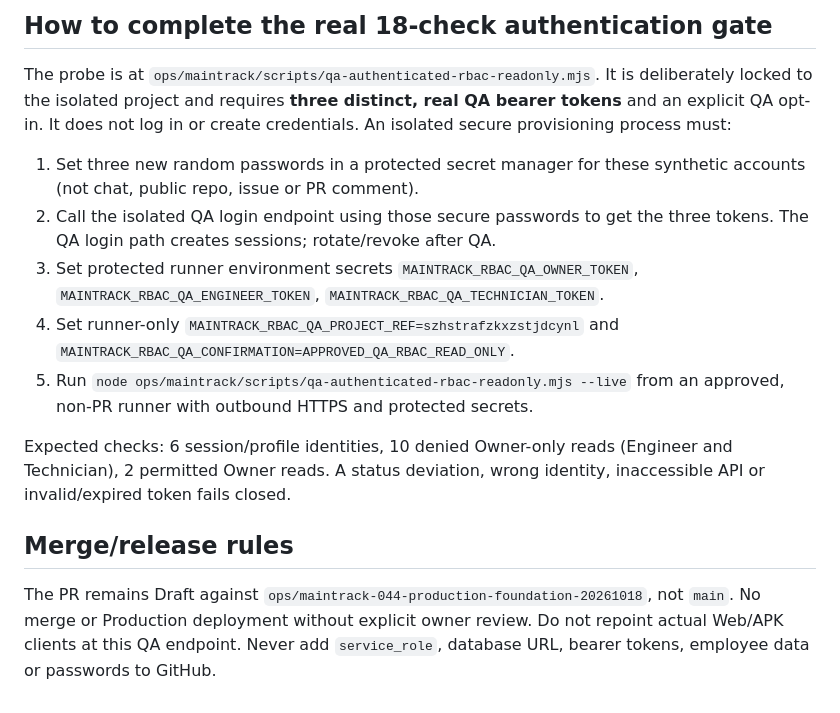
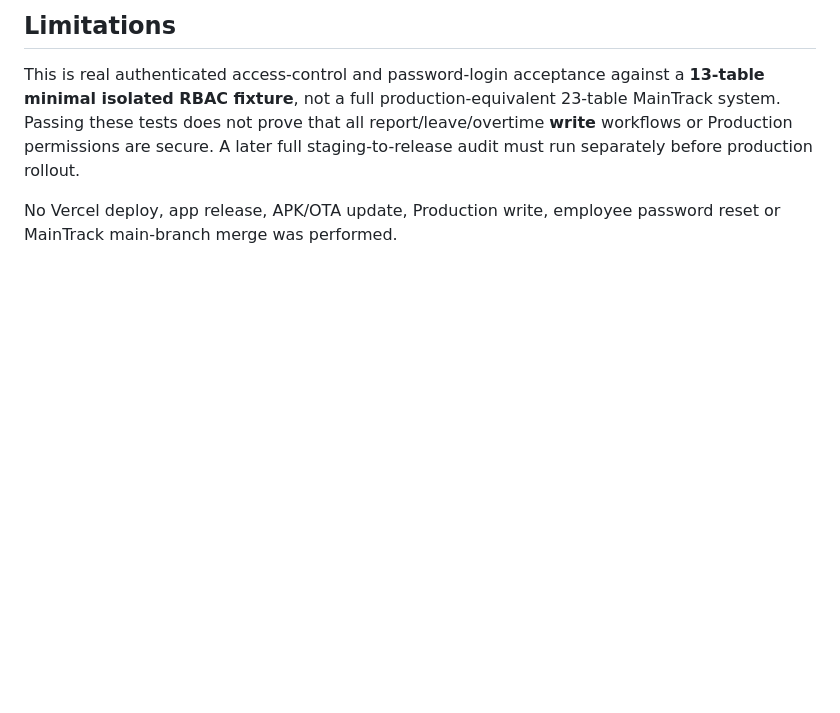
Before and after one commit to m-as23/ICC-Reports, a Markdown page: ops/maintrack/AUTHENTICATED_RBAC_QA.md, the part around one of its changes. GitHub-like rendering; blank space fills up the shorter version.

```diff
--- a/ops/maintrack/AUTHENTICATED_RBAC_QA.md
+++ b/ops/maintrack/AUTHENTICATED_RBAC_QA.md
@@ -41,31 +57,10 @@ acceptance environment.
 
-## How to complete the real 18-check authentication gate
+## Limitations
+This is real authenticated access-control and password-login acceptance against a
+**13-table minimal isolated RBAC fixture**, not a full production-equivalent
+23-table MainTrack system. Passing these tests does not prove that all
+report/leave/overtime **write** workflows or Production permissions are secure.
+A later full staging-to-release audit must run separately before production rollout.
 
-The probe is at `ops/maintrack/scripts/qa-authenticated-rbac-readonly.mjs`.
-It is deliberately locked to the isolated project and requires **three
-distinct, real QA bearer tokens** and an explicit QA opt-in. It does not log in
-or create credentials. An isolated secure provisioning process must:
-
-1. Set three new random passwords in a protected secret manager for these
-   synthetic accounts (not chat, public repo, issue or PR comment).
-2. Call the isolated QA login endpoint using those secure passwords to get
-   the three tokens. The QA login path creates sessions; rotate/revoke after QA.
-3. Set protected runner environment secrets
-   `MAINTRACK_RBAC_QA_OWNER_TOKEN`,
-   `MAINTRACK_RBAC_QA_ENGINEER_TOKEN`,
-   `MAINTRACK_RBAC_QA_TECHNICIAN_TOKEN`.
-4. Set runner-only `MAINTRACK_RBAC_QA_PROJECT_REF=szhstrafzkxzstjdcynl`
-   and `MAINTRACK_RBAC_QA_CONFIRMATION=APPROVED_QA_RBAC_READ_ONLY`.
-5. Run `node ops/maintrack/scripts/qa-authenticated-rbac-readonly.mjs --live`
-   from an approved, non-PR runner with outbound HTTPS and protected secrets.
-
-Expected checks: 6 session/profile identities, 10 denied Owner-only reads
-(Engineer and Technician), 2 permitted Owner reads. A status deviation, wrong
-identity, inaccessible API or invalid/expired token fails closed.
-
-## Merge/release rules
-
-The PR remains Draft against `ops/maintrack-044-production-foundation-20261018`,
-not `main`. No merge or Production deployment without explicit owner review.
-Do not repoint actual Web/APK clients at this QA endpoint. Never add
-`service_role`, database URL, bearer tokens, employee data or passwords to GitHub.
+No Vercel deploy, app release, APK/OTA update, Production write, employee
+password reset or MainTrack main-branch merge was performed.
```
Also changed, not shown: other parts of ops/maintrack/AUTHENTICATED_RBAC_QA.md (+48 -32 lines).
